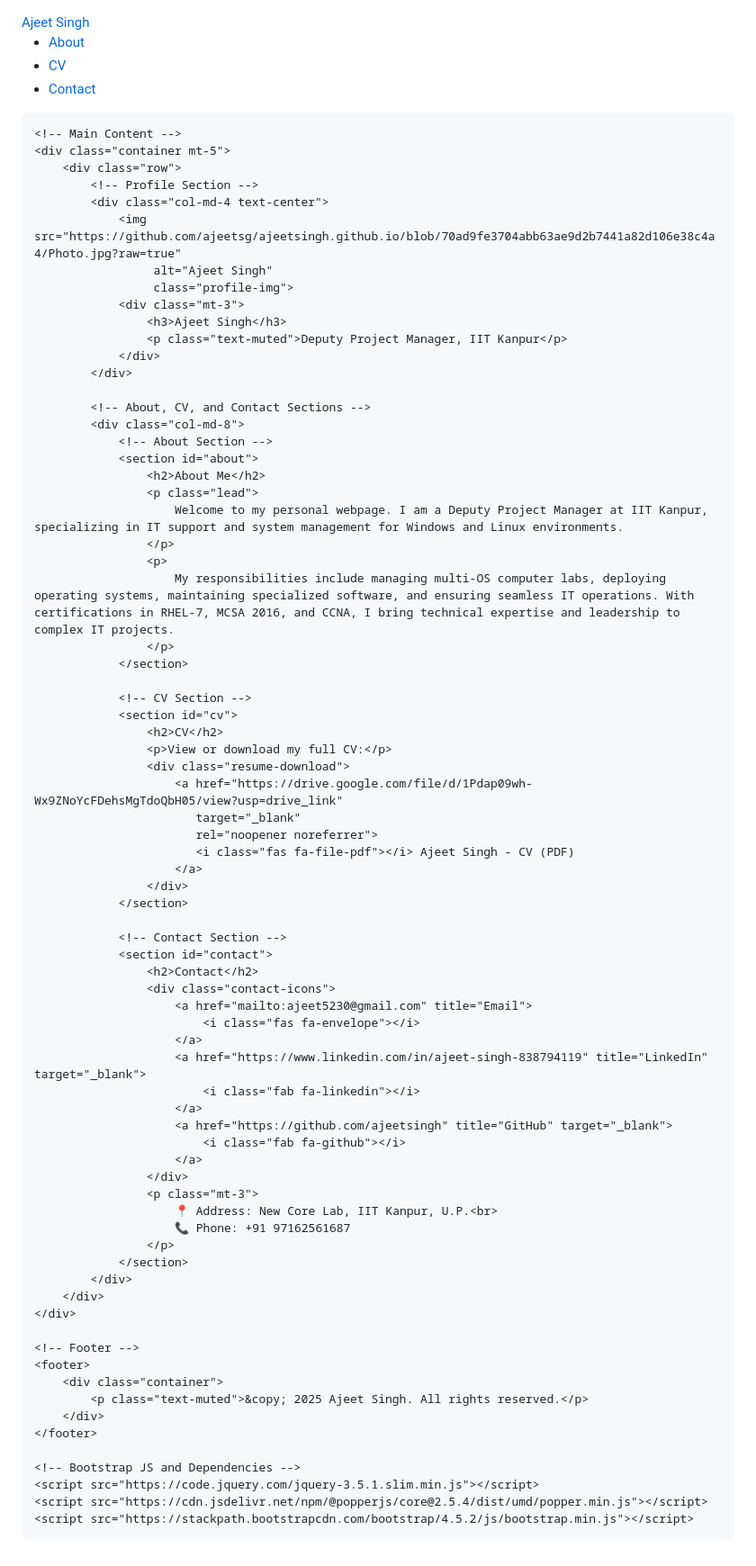
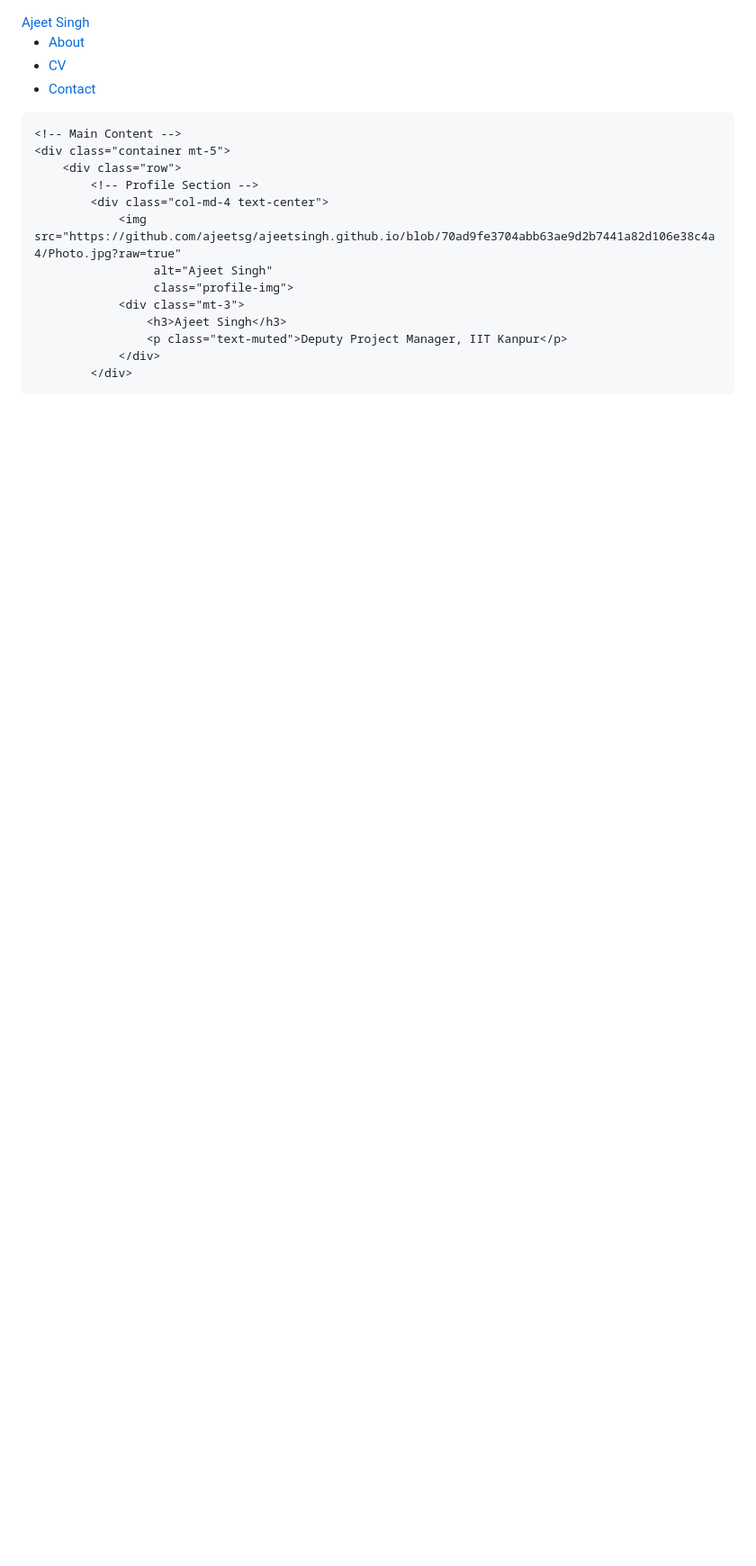
Before and after one commit to ajeetsg/ajeetsingh.github.io, a Markdown page: README.md, the part around the change. Shown at 90% size. GitHub-like rendering; blank space fills up the shorter version.

```diff
--- a/README.md
+++ b/README.md
@@ -104,66 +104,3 @@
                     <p class="text-muted">Deputy Project Manager, IIT Kanpur</p>
                 </div>
             </div>
-
-            <!-- About, CV, and Contact Sections -->
-            <div class="col-md-8">
-                <!-- About Section -->
-                <section id="about">
-                    <h2>About Me</h2>
-                    <p class="lead">
-                        Welcome to my personal webpage. I am a Deputy Project Manager at IIT Kanpur, specializing in IT support and system management for Windows and Linux environments.
-                    </p>
-                    <p>
-                        My responsibilities include managing multi-OS computer labs, deploying operating systems, maintaining specialized software, and ensuring seamless IT operations. With certifications in RHEL-7, MCSA 2016, and CCNA, I bring technical expertise and leadership to complex IT projects.
-                    </p>
-                </section>
-
-                <!-- CV Section -->
-                <section id="cv">
-                    <h2>CV</h2>
-                    <p>View or download my full CV:</p>
-                    <div class="resume-download">
-                        <a href="https://drive.google.com/file/d/1Pdap09wh-Wx9ZNoYcFDehsMgTdoQbH05/view?usp=drive_link"
-                           target="_blank"
-                           rel="noopener noreferrer">
-                           <i class="fas fa-file-pdf"></i> Ajeet Singh - CV (PDF)
-                        </a>
-                    </div>
-                </section>
-
-                <!-- Contact Section -->
-                <section id="contact">
-                    <h2>Contact</h2>
-                    <div class="contact-icons">
-                        <a href="mailto:ajeet5230@gmail.com" title="Email">
-                            <i class="fas fa-envelope"></i>
-                        </a>
-                        <a href="https://www.linkedin.com/in/ajeet-singh-838794119" title="LinkedIn" target="_blank">
-                            <i class="fab fa-linkedin"></i>
-                        </a>
-                        <a href="https://github.com/ajeetsingh" title="GitHub" target="_blank">
-                            <i class="fab fa-github"></i>
-                        </a>
-                    </div>
-                    <p class="mt-3">
-                        📍 Address: New Core Lab, IIT Kanpur, U.P.<br>
-                        📞 Phone: +91 97162561687
-                    </p>
-                </section>
-            </div>
-        </div>
-    </div>
-
-    <!-- Footer -->
-    <footer>
-        <div class="container">
-            <p class="text-muted">&copy; 2025 Ajeet Singh. All rights reserved.</p>
-        </div>
-    </footer>
-
-    <!-- Bootstrap JS and Dependencies -->
-    <script src="https://code.jquery.com/jquery-3.5.1.slim.min.js"></script>
-    <script src="https://cdn.jsdelivr.net/npm/@popperjs/core@2.5.4/dist/umd/popper.min.js"></script>
-    <script src="https://stackpath.bootstrapcdn.com/bootstrap/4.5.2/js/bootstrap.min.js"></script>
-</body>
-</html>
```
